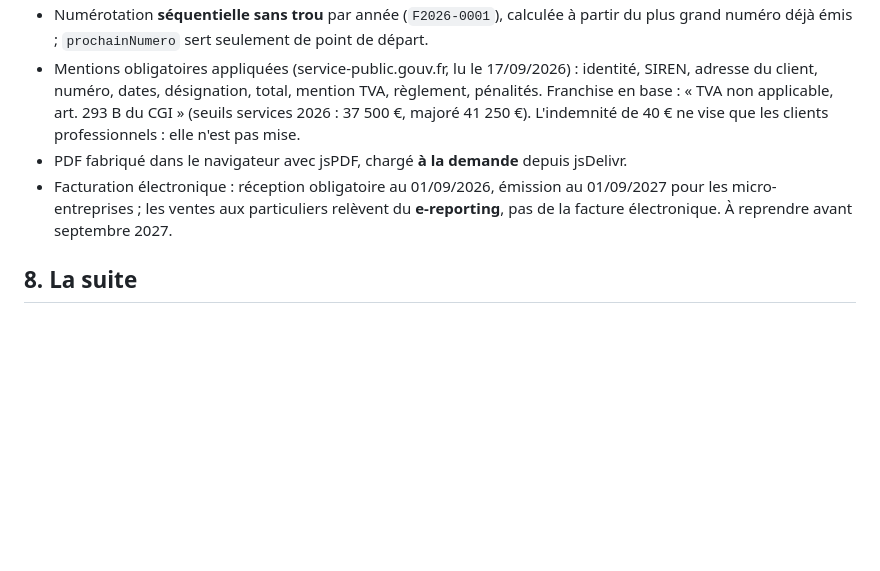
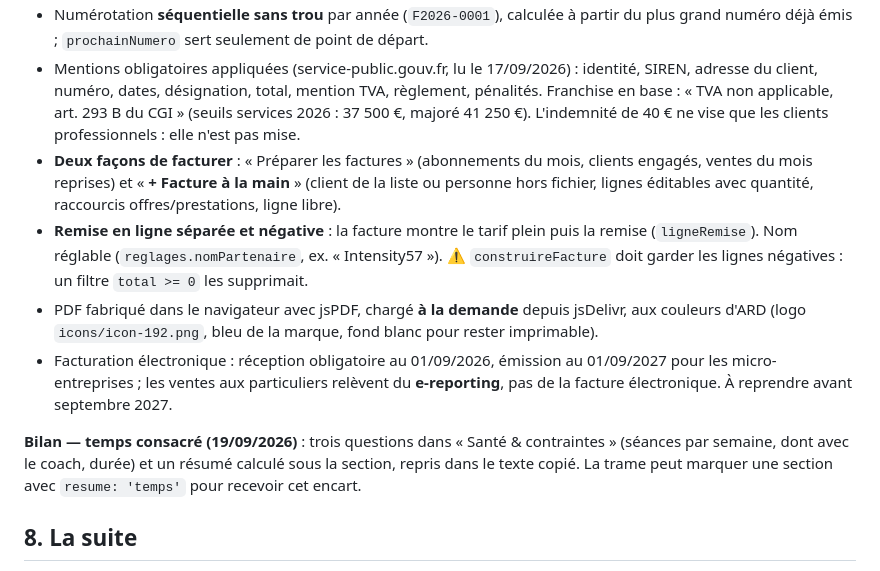
Before and after one commit to arthurpolati-hue/arthurpolati-hue.github.io, a Markdown page: PROJET.md, the part around the change. GitHub-like rendering; blank space fills up the shorter version.

Commit message:
Fiche projet : facture a la main, remise detaillee, temps du bilan
Co-Authored-By: Claude Opus 5 <noreply@anthropic.com>

```diff
--- a/PROJET.md
+++ b/PROJET.md
@@ -94,10 +94,21 @@ reste (lister, supprimer, relire les photos).
   adresse du client, numéro, dates, désignation, total, mention TVA, règlement, pénalités.
   Franchise en base : « TVA non applicable, art. 293 B du CGI » (seuils services 2026 : 37 500 €,
   majoré 41 250 €). L'indemnité de 40 € ne vise que les clients professionnels : elle n'est pas mise.
-- PDF fabriqué dans le navigateur avec jsPDF, chargé **à la demande** depuis jsDelivr.
+- **Deux façons de facturer** : « Préparer les factures » (abonnements du mois, clients engagés,
+  ventes du mois reprises) et « **+ Facture à la main** » (client de la liste ou personne hors
+  fichier, lignes éditables avec quantité, raccourcis offres/prestations, ligne libre).
+- **Remise en ligne séparée et négative** : la facture montre le tarif plein puis la remise
+  (`ligneRemise`). Nom réglable (`reglages.nomPartenaire`, ex. « Intensity57 »).
+  ⚠️ `construireFacture` doit garder les lignes négatives : un filtre `total >= 0` les supprimait.
+- PDF fabriqué dans le navigateur avec jsPDF, chargé **à la demande** depuis jsDelivr, aux couleurs
+  d'ARD (logo `icons/icon-192.png`, bleu de la marque, fond blanc pour rester imprimable).
 - Facturation électronique : réception obligatoire au 01/09/2026, émission au 01/09/2027 pour les
   micro-entreprises ; les ventes aux particuliers relèvent du **e-reporting**, pas de la facture
   électronique. À reprendre avant septembre 2027.
+
+**Bilan — temps consacré (19/09/2026)** : trois questions dans « Santé & contraintes » (séances par
+semaine, dont avec le coach, durée) et un résumé calculé sous la section, repris dans le texte copié.
+La trame peut marquer une section avec `resume: 'temps'` pour recevoir cet encart.
 
 ## 8. La suite
 
```
